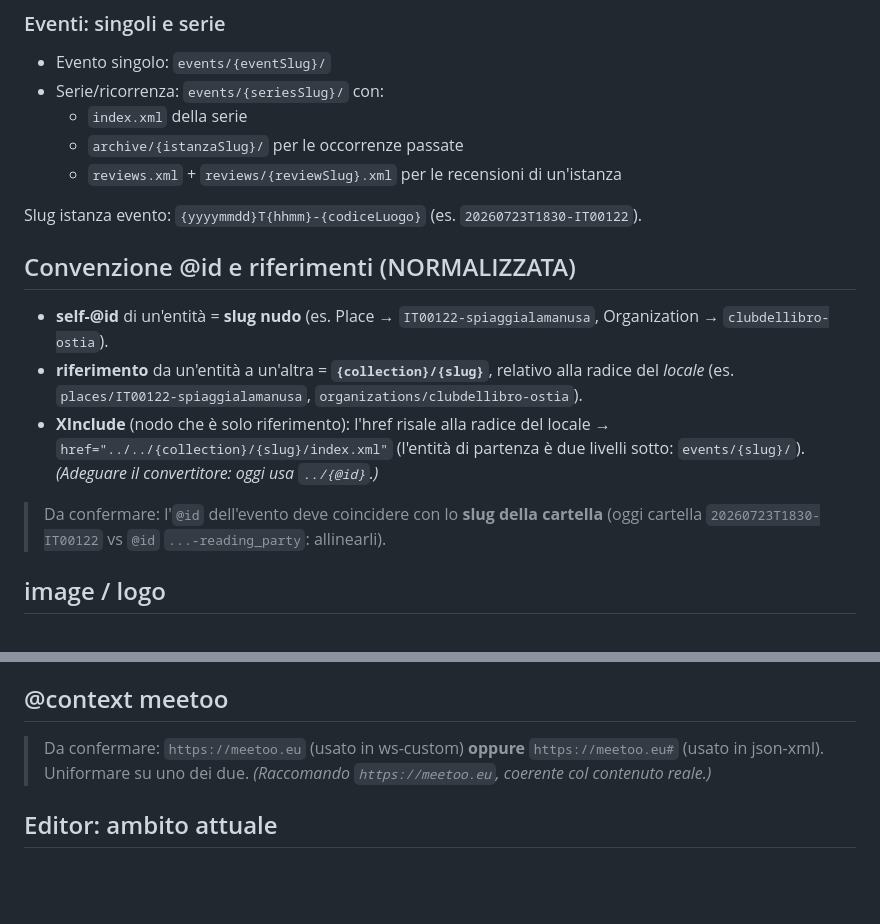
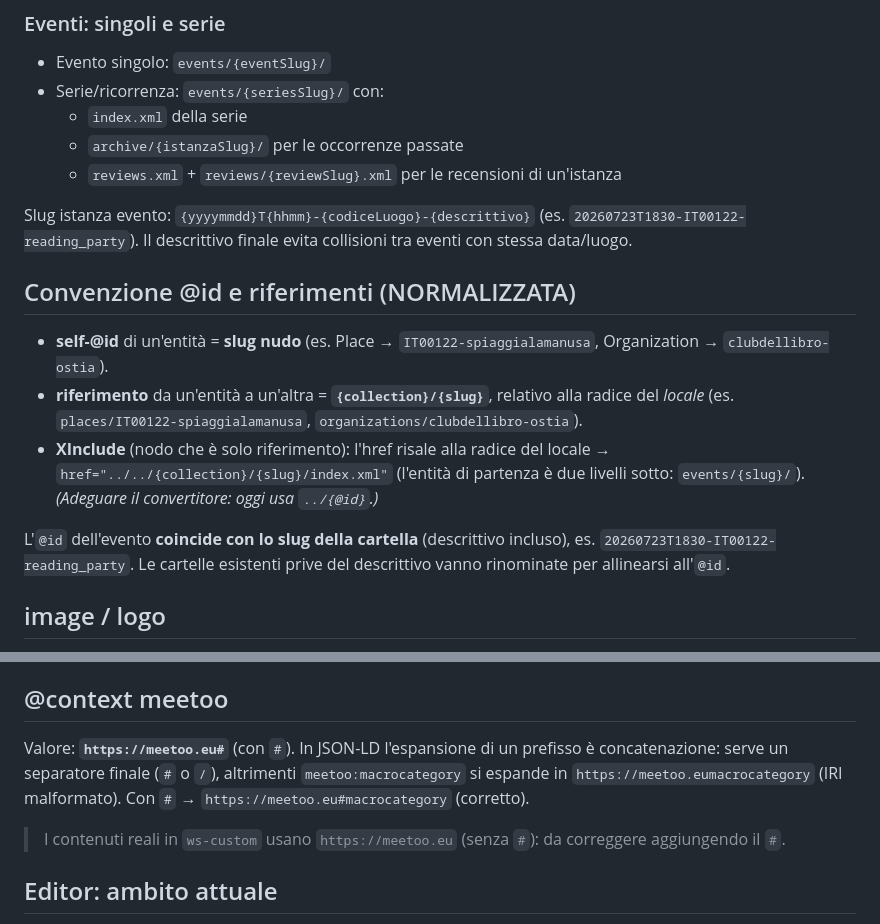
Before and after one commit to lorenzodetomasi/sinapsi, a Markdown page: CONTENT-STRUCTURE.md, 2 parts joined by grey strips. Drawn GitHub-style; blank space fills up the shorter version.

Commit message:
Resolve open naming points in content structure spec
- Event @id equals the folder slug, descriptive suffix included
  (e.g. 20260723T1830-IT00122-reading_party); existing folders without the
  suffix are to be renamed to match.
- meetoo @context fixed to https://meetoo.eu# — the trailing # is the required
  separator for correct JSON-LD prefix expansion (meetoo:macrocategory ->
  https://meetoo.eu#macrocategory); real ws-custom data (without #) is to be
  corrected.

Co-Authored-By: Claude Opus 4.8 <noreply@anthropic.com>

```diff
--- a/CONTENT-STRUCTURE.md
+++ b/CONTENT-STRUCTURE.md
@@ -32,7 +32,9 @@ contents/{tenant}/{locale}/{collection}/{slug}/
   - `archive/{istanzaSlug}/` per le occorrenze passate
   - `reviews.xml` + `reviews/{reviewSlug}.xml` per le recensioni di un'istanza
 
-Slug istanza evento: `{yyyymmdd}T{hhmm}-{codiceLuogo}` (es. `20260723T1830-IT00122`).
+Slug istanza evento: `{yyyymmdd}T{hhmm}-{codiceLuogo}-{descrittivo}`
+(es. `20260723T1830-IT00122-reading_party`). Il descrittivo finale evita collisioni
+tra eventi con stessa data/luogo.
 
 ## Convenzione @id e riferimenti (NORMALIZZATA)
 
@@ -45,8 +47,9 @@ Slug istanza evento: `{yyyymmdd}T{hhmm}-{codiceLuogo}` (es. `20260723T1830-IT001
   `href="../../{collection}/{slug}/index.xml"` (l'entità di partenza è due livelli sotto:
   `events/{slug}/`). *(Adeguare il convertitore: oggi usa `../{@id}`.)*
 
-> Da confermare: l'`@id` dell'evento deve coincidere con lo **slug della cartella**
-> (oggi cartella `20260723T1830-IT00122` vs `@id` `...-reading_party`: allinearli).
+L'`@id` dell'evento **coincide con lo slug della cartella** (descrittivo incluso),
+es. `20260723T1830-IT00122-reading_party`. Le cartelle esistenti prive del descrittivo
+vanno rinominate per allinearsi all'`@id`.
 
 ## image / logo
 
@@ -66,9 +69,13 @@ Slug istanza evento: `{yyyymmdd}T{hhmm}-{codiceLuogo}` (es. `20260723T1830-IT001
 
 ## @context meetoo
 
-> Da confermare: `https://meetoo.eu` (usato in ws-custom) **oppure** `https://meetoo.eu#`
-> (usato in json-xml). Uniformare su uno dei due. *(Raccomando `https://meetoo.eu`,
-> coerente col contenuto reale.)*
+Valore: **`https://meetoo.eu#`** (con `#`). In JSON-LD l'espansione di un prefisso è
+concatenazione: serve un separatore finale (`#` o `/`), altrimenti `meetoo:macrocategory`
+si espande in `https://meetoo.eumacrocategory` (IRI malformato). Con `#` →
+`https://meetoo.eu#macrocategory` (corretto).
+
+> I contenuti reali in `ws-custom` usano `https://meetoo.eu` (senza `#`): da correggere
+> aggiungendo il `#`.
 
 ## Editor: ambito attuale
 
```
